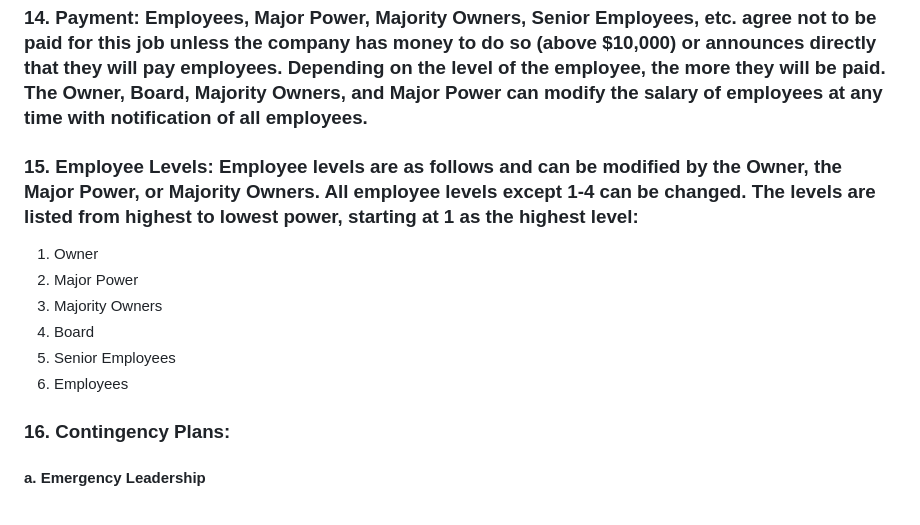
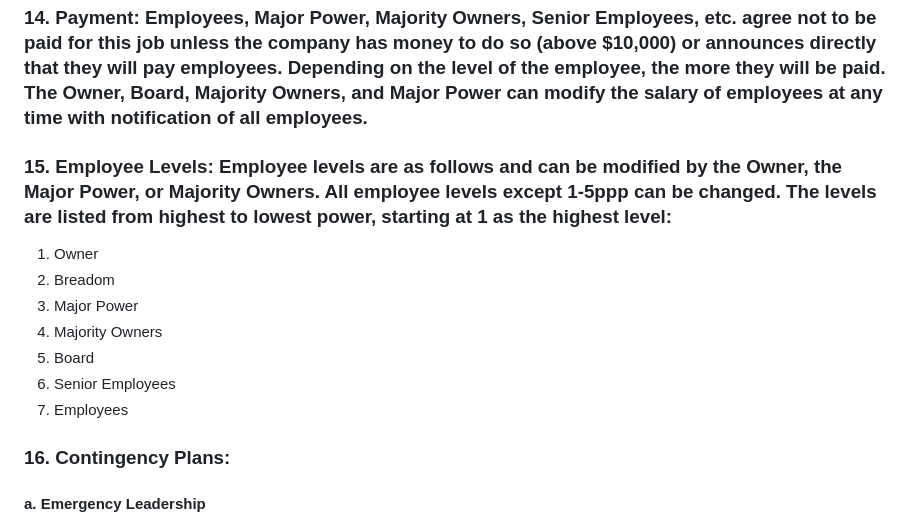
Before and after one commit to FndtnScott/Breadom-LLC, a Markdown page: README.md, the part around the change printed below. GitHub-like rendering.

```diff
--- a/README.md
+++ b/README.md
@@ -35,13 +35,14 @@ The GitHub repositories listed above and any repositories designated with this L
 
 ### 14. **Payment**: Employees, Major Power, Majority Owners, Senior Employees, etc. agree not to be paid for this job unless the company has money to do so (above $10,000) or announces directly that they will pay employees. Depending on the level of the employee, the more they will be paid. The Owner, Board, Majority Owners, and Major Power can modify the salary of employees at any time with notification of all employees.
 
-### 15. **Employee Levels**: Employee levels are as follows and can be modified by the Owner, the Major Power, or Majority Owners. All employee levels except 1-4 can be changed. The levels are listed from highest to lowest power, starting at 1 as the highest level:
+### 15. **Employee Levels**: Employee levels are as follows and can be modified by the Owner, the Major Power, or Majority Owners. All employee levels except 1-5ppp can be changed. The levels are listed from highest to lowest power, starting at 1 as the highest level:
 1. Owner
-2. Major Power
-3. Majority Owners
-4. Board
-5. Senior Employees
-6. Employees
+2. Breadom
+3. Major Power
+4. Majority Owners
+5. Board
+6. Senior Employees
+7. Employees
 
 ### **16. Contingency Plans**:
 #### a. Emergency Leadership
```
Also changed, not shown: other parts of README.md (+10 -10 lines).
